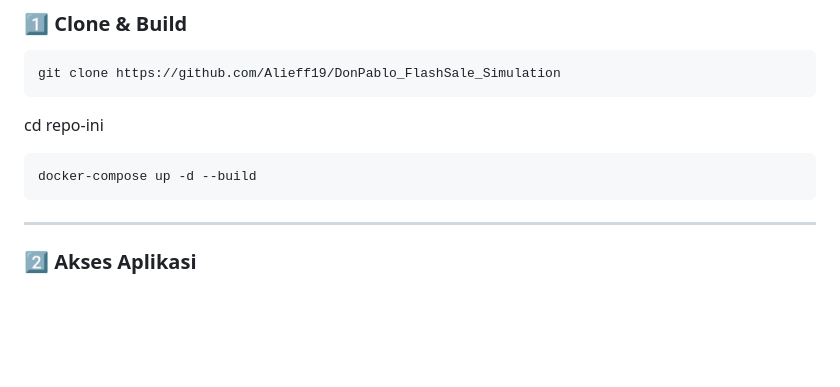
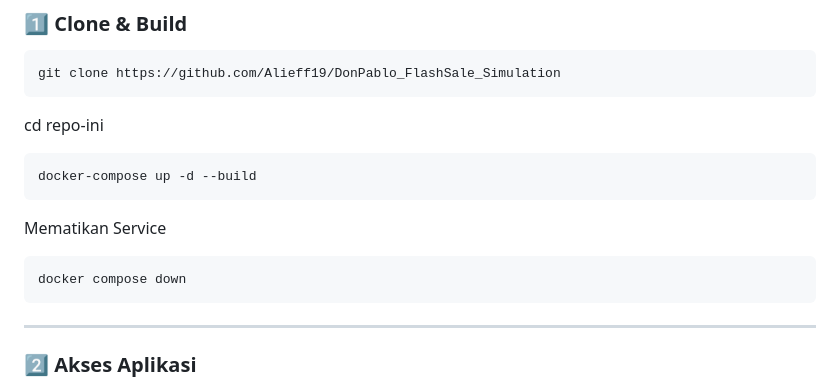
Before and after one commit to Alieff19/DonPablo_FlashSale_Simulation, a Markdown page: README.md, the part around the change. Drawn GitHub-style; blank space fills up the shorter version.

Commit message:
Add service shutdown instructions to README
Added instructions to stop the service using docker compose.

````diff
--- a/README.md
+++ b/README.md
@@ -87,6 +87,10 @@ git clone https://github.com/Alieff19/DonPablo_FlashSale_Simulation
 cd repo-ini
 ```
 docker-compose up -d --build
+```
+Mematikan Service
+```
+docker compose down
 ```
 
 ---
````
